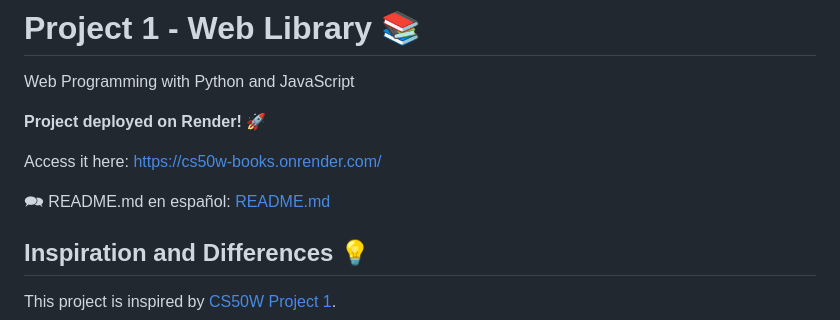
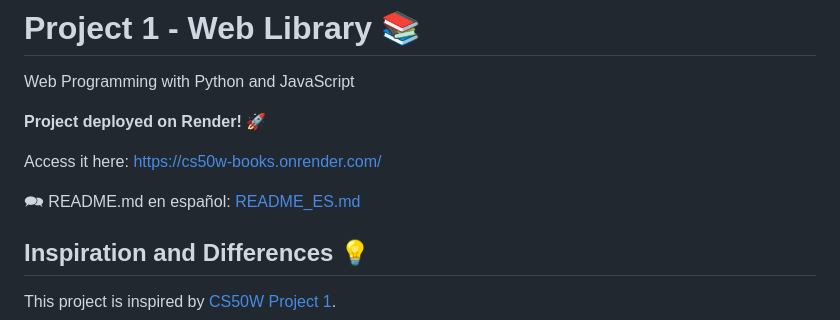
Before and after one commit to Wesleykyle2005/Project-1-Books, a Markdown page: README.md, the part around the change. Drawn GitHub-style.

```diff
--- a/README.md
+++ b/README.md
@@ -6,7 +6,7 @@ Web Programming with Python and JavaScript
 
 Access it here: [https://cs50w-books.onrender.com/](https://cs50w-books.onrender.com/)
 
-🗪 README.md en español: [README.md](README.md)
+🗪 README.md en español: [README_ES.md](README_ES.md)
 
 ## Inspiration and Differences 💡
 
```
